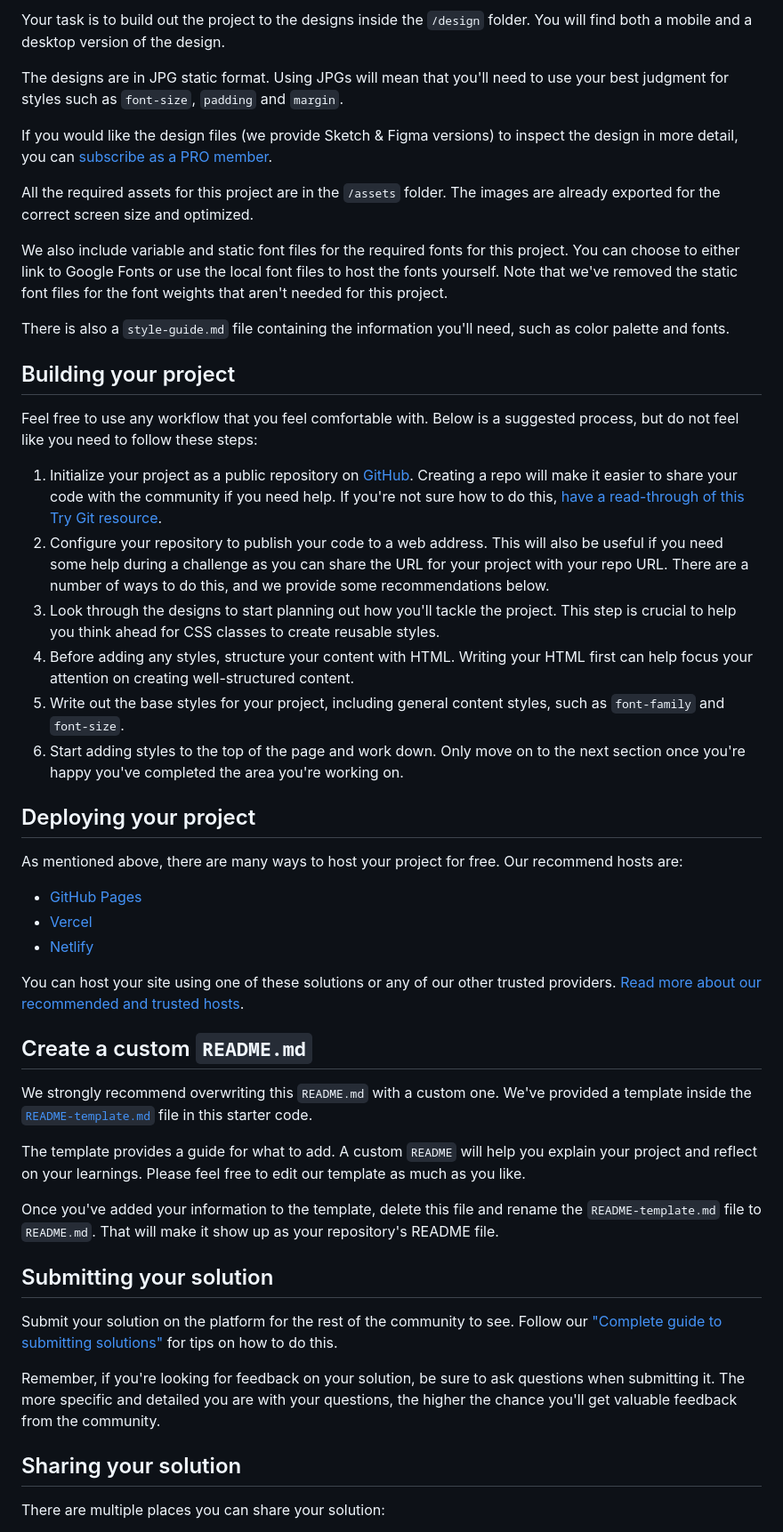
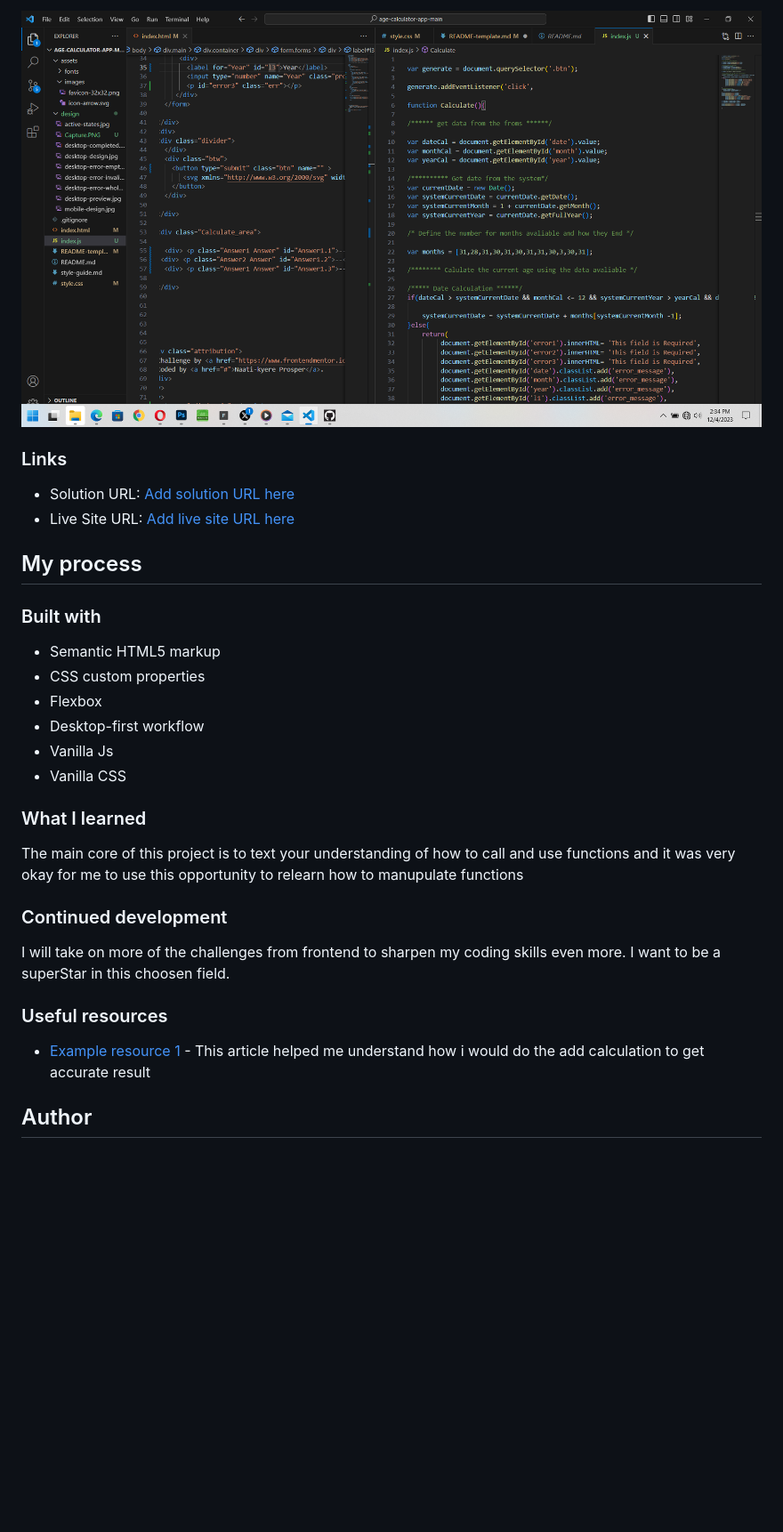
Before and after one commit to Naatikyere/ageCalculator, a Markdown page: README.md, the part around one of its changes. Shown at 89% size. Drawn GitHub-style; pictures changed too: design/codescreen.PNG (added); blank space fills up the shorter version.

Commit message:
Complete the javaScript part of the challenge

```diff
--- a/README.md
+++ b/README.md
@@ -35,52 +41,35 @@ Want some support on the challenge? [Join our Slack community](https://www.front
 
-Your task is to build out the project to the designs inside the `/design` folder. You will find both a mobile and a desktop version of the design.
+![My Coding Screen](./design/codescreen.PNG)
 
-The designs are in JPG static format. Using JPGs will mean that you'll need to use your best judgment for styles such as `font-size`, `padding` and `margin`.
 
-If you would like the design files (we provide Sketch & Figma versions) to inspect the design in more detail, you can [subscribe as a PRO member](https://www.frontendmentor.io/pro).
+### Links
 
-All the required assets for this project are in the `/assets` folder. The images are already exported for the correct screen size and optimized.
+- Solution URL: [Add solution URL here](https://your-solution-url.com)
+- Live Site URL: [Add live site URL here](https://your-live-site-url.com)
 
-We also include variable and static font files for the required fonts for this project. You can choose to either link to Google Fonts or use the local font files to host the fonts yourself. Note that we've removed the static font files for the font weights that aren't needed for this project.
+## My process
 
-There is also a `style-guide.md` file containing the information you'll need, such as color palette and fonts.
+### Built with
 
-## Building your project
+- Semantic HTML5 markup
+- CSS custom properties
+- Flexbox
+- Desktop-first workflow
+- Vanilla Js
+- Vanilla CSS
 
-Feel free to use any workflow that you feel comfortable with. Below is a suggested process, but do not feel like you need to follow these steps:
+### What I learned
 
-1. Initialize your project as a public repository on [GitHub](https://github.com/). Creating a repo will make it easier to share your code with the community if you need help. If you're not sure how to do this, [have a read-through of this Try Git resource](https://try.github.io/).
-2. Configure your repository to publish your code to a web address. This will also be useful if you need some help during a challenge as you can share the URL for your project with your repo URL. There are a number of ways to do this, and we provide some recommendations below.
-3. Look through the designs to start planning out how you'll tackle the project. This step is crucial to help you think ahead for CSS classes to create reusable styles.
-4. Before adding any styles, structure your content with HTML. Writing your HTML first can help focus your attention on creating well-structured content.
-5. Write out the base styles for your project, including general content styles, such as `font-family` and `font-size`.
-6. Start adding styles to the top of the page and work down. Only move on to the next section once you're happy you've completed the area you're working on.
+The main core of this project is to text your understanding of how to call and use functions and it was very okay for me to use this opportunity to relearn how to manupulate functions
 
-## Deploying your project
 
-As mentioned above, there are many ways to host your project for free. Our recommend hosts are:
+### Continued development
 
-- [GitHub Pages](https://pages.github.com/)
-- [Vercel](https://vercel.com/)
-- [Netlify](https://www.netlify.com/)
+I will take on more of the challenges from frontend to sharpen my coding skills even more. I want to be a superStar in this choosen field.
 
-You can host your site using one of these solutions or any of our other trusted providers. [Read more about our recommended and trusted hosts](https://medium.com/frontend-mentor/frontend-mentor-trusted-hosting-providers-bf000dfebe).
+### Useful resources
 
-## Create a custom `README.md`
+- [Example resource 1](https://www.thehindubusinessline.com) - This article helped me understand how i would do the add calculation to get accurate result
 
-We strongly recommend overwriting this `README.md` with a custom one. We've provided a template inside the [`README-template.md`](./README-template.md) file in this starter code.
+## Author
 
-The template provides a guide for what to add. A custom `README` will help you explain your project and reflect on your learnings. Please feel free to edit our template as much as you like.
-
-Once you've added your information to the template, delete this file and rename the `README-template.md` file to `README.md`. That will make it show up as your repository's README file.
-
-## Submitting your solution
-
-Submit your solution on the platform for the rest of the community to see. Follow our ["Complete guide to submitting solutions"](https://medium.com/frontend-mentor/a-complete-guide-to-submitting-solutions-on-frontend-mentor-ac6384162248) for tips on how to do this.
-
-Remember, if you're looking for feedback on your solution, be sure to ask questions when submitting it. The more specific and detailed you are with your questions, the higher the chance you'll get valuable feedback from the community.
-
-## Sharing your solution
-
-There are multiple places you can share your solution:
-
```
Also changed, not shown: other parts of README.md (+23 -31 lines), README-template.md (deleted, +0 -119 lines), design/Capture.PNG (added), 3 other files.
